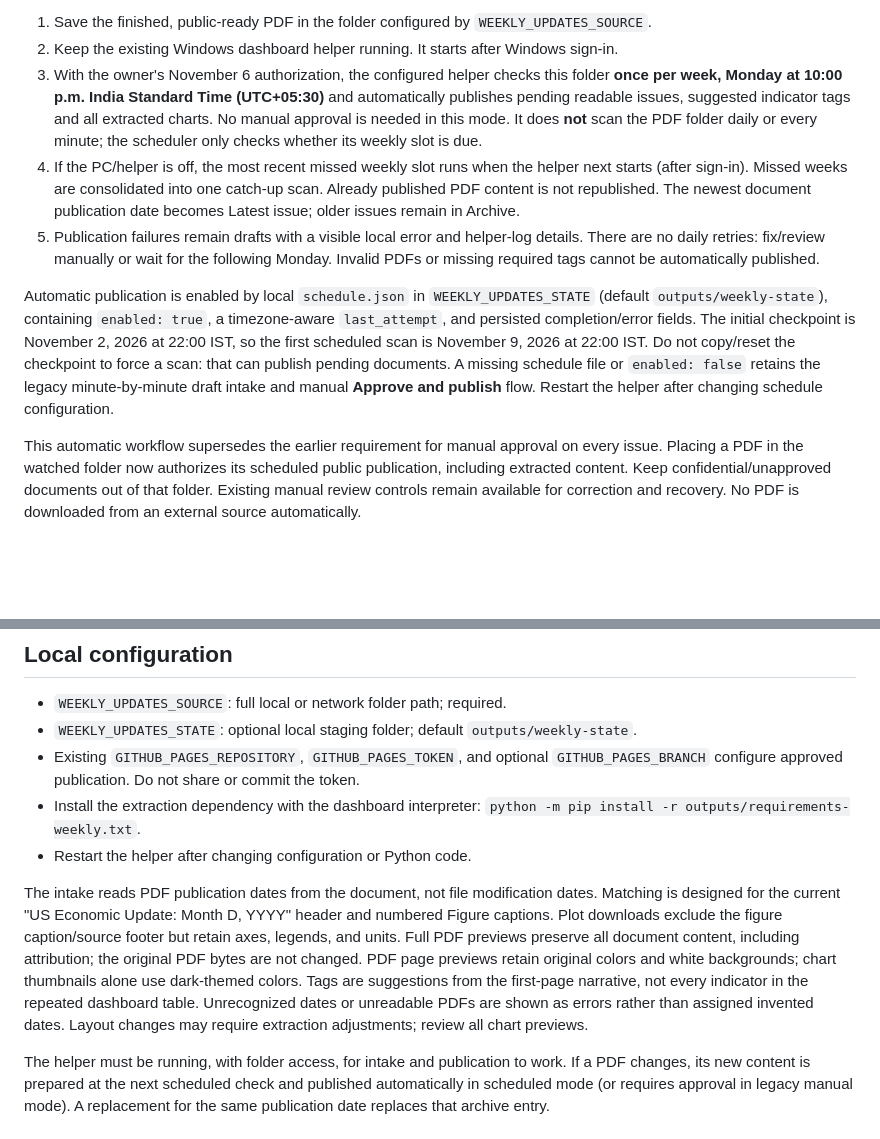
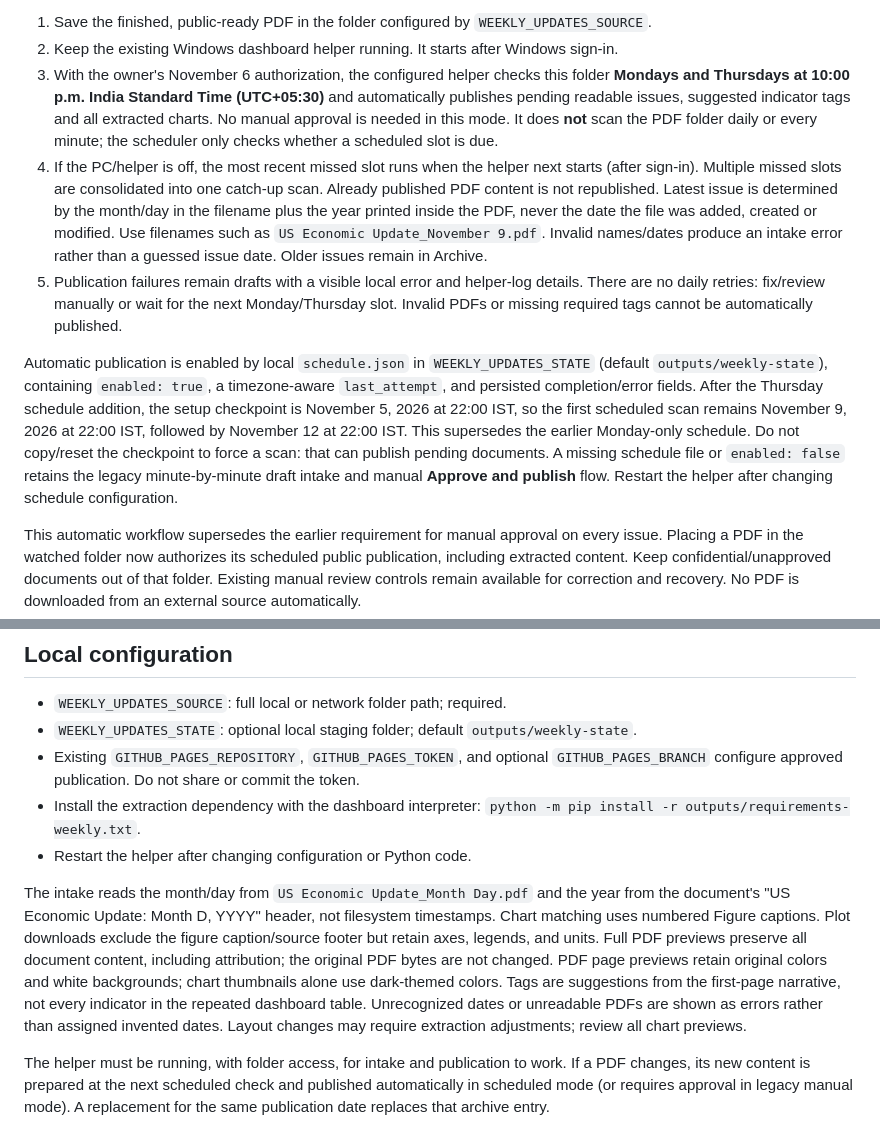
Before and after one commit to Ruhikaag/US-Macro-Monitor, a Markdown page: docs/weekly/README.md, 2 parts joined by grey strips. Drawn GitHub-style; blank space fills up the shorter version.

Commit message:
Document filename-based weekly PDFs and Monday Thursday schedule
Co-authored-by: Copilot <223556219+Copilot@users.noreply.github.com>

```diff
--- a/docs/weekly/README.md
+++ b/docs/weekly/README.md
@@ -24,11 +24,11 @@ The **View chart** control uses a normal pointer, not a magnifying cursor. Enlar
 
 1. Save the finished, public-ready PDF in the folder configured by `WEEKLY_UPDATES_SOURCE`.
 2. Keep the existing Windows dashboard helper running. It starts after Windows sign-in.
-3. With the owner's November 6 authorization, the configured helper checks this folder **once per week, Monday at 10:00 p.m. India Standard Time (UTC+05:30)** and automatically publishes pending readable issues, suggested indicator tags and all extracted charts. No manual approval is needed in this mode. It does **not** scan the PDF folder daily or every minute; the scheduler only checks whether its weekly slot is due.
-4. If the PC/helper is off, the most recent missed weekly slot runs when the helper next starts (after sign-in). Missed weeks are consolidated into one catch-up scan. Already published PDF content is not republished. The newest document publication date becomes Latest issue; older issues remain in Archive.
-5. Publication failures remain drafts with a visible local error and helper-log details. There are no daily retries: fix/review manually or wait for the following Monday. Invalid PDFs or missing required tags cannot be automatically published.
+3. With the owner's November 6 authorization, the configured helper checks this folder **Mondays and Thursdays at 10:00 p.m. India Standard Time (UTC+05:30)** and automatically publishes pending readable issues, suggested indicator tags and all extracted charts. No manual approval is needed in this mode. It does **not** scan the PDF folder daily or every minute; the scheduler only checks whether a scheduled slot is due.
+4. If the PC/helper is off, the most recent missed slot runs when the helper next starts (after sign-in). Multiple missed slots are consolidated into one catch-up scan. Already published PDF content is not republished. Latest issue is determined by the month/day in the filename plus the year printed inside the PDF, never the date the file was added, created or modified. Use filenames such as `US Economic Update_November 9.pdf`. Invalid names/dates produce an intake error rather than a guessed issue date. Older issues remain in Archive.
+5. Publication failures remain drafts with a visible local error and helper-log details. There are no daily retries: fix/review manually or wait for the next Monday/Thursday slot. Invalid PDFs or missing required tags cannot be automatically published.
 
-Automatic publication is enabled by local `schedule.json` in `WEEKLY_UPDATES_STATE` (default `outputs/weekly-state`), containing `enabled: true`, a timezone-aware `last_attempt`, and persisted completion/error fields. The initial checkpoint is November 2, 2026 at 22:00 IST, so the first scheduled scan is November 9, 2026 at 22:00 IST. Do not copy/reset the checkpoint to force a scan: that can publish pending documents. A missing schedule file or `enabled: false` retains the legacy minute-by-minute draft intake and manual **Approve and publish** flow. Restart the helper after changing schedule configuration.
+Automatic publication is enabled by local `schedule.json` in `WEEKLY_UPDATES_STATE` (default `outputs/weekly-state`), containing `enabled: true`, a timezone-aware `last_attempt`, and persisted completion/error fields. After the Thursday schedule addition, the setup checkpoint is November 5, 2026 at 22:00 IST, so the first scheduled scan remains November 9, 2026 at 22:00 IST, followed by November 12 at 22:00 IST. This supersedes the earlier Monday-only schedule. Do not copy/reset the checkpoint to force a scan: that can publish pending documents. A missing schedule file or `enabled: false` retains the legacy minute-by-minute draft intake and manual **Approve and publish** flow. Restart the helper after changing schedule configuration.
 
 This automatic workflow supersedes the earlier requirement for manual approval on every issue. Placing a PDF in the watched folder now authorizes its scheduled public publication, including extracted content. Keep confidential/unapproved documents out of that folder. Existing manual review controls remain available for correction and recovery. No PDF is downloaded from an external source automatically.
 
@@ -40,7 +40,7 @@ This automatic workflow supersedes the earlier requirement for manual approval o
 - Install the extraction dependency with the dashboard interpreter: `python -m pip install -r outputs/requirements-weekly.txt`.
 - Restart the helper after changing configuration or Python code.
 
-The intake reads PDF publication dates from the document, not file modification dates. Matching is designed for the current "US Economic Update: Month D, YYYY" header and numbered Figure captions. Plot downloads exclude the figure caption/source footer but retain axes, legends, and units. Full PDF previews preserve all document content, including attribution; the original PDF bytes are not changed. PDF page previews retain original colors and white backgrounds; chart thumbnails alone use dark-themed colors. Tags are suggestions from the first-page narrative, not every indicator in the repeated dashboard table. Unrecognized dates or unreadable PDFs are shown as errors rather than assigned invented dates. Layout changes may require extraction adjustments; review all chart previews.
+The intake reads the month/day from `US Economic Update_Month Day.pdf` and the year from the document's "US Economic Update: Month D, YYYY" header, not filesystem timestamps. Chart matching uses numbered Figure captions. Plot downloads exclude the figure caption/source footer but retain axes, legends, and units. Full PDF previews preserve all document content, including attribution; the original PDF bytes are not changed. PDF page previews retain original colors and white backgrounds; chart thumbnails alone use dark-themed colors. Tags are suggestions from the first-page narrative, not every indicator in the repeated dashboard table. Unrecognized dates or unreadable PDFs are shown as errors rather than assigned invented dates. Layout changes may require extraction adjustments; review all chart previews.
 
 The helper must be running, with folder access, for intake and publication to work. If a PDF changes, its new content is prepared at the next scheduled check and published automatically in scheduled mode (or requires approval in legacy manual mode). A replacement for the same publication date replaces that archive entry.
 
```
Also changed, not shown: docs/GITHUB-PAGES-SETUP.md (+1 -1 lines).
